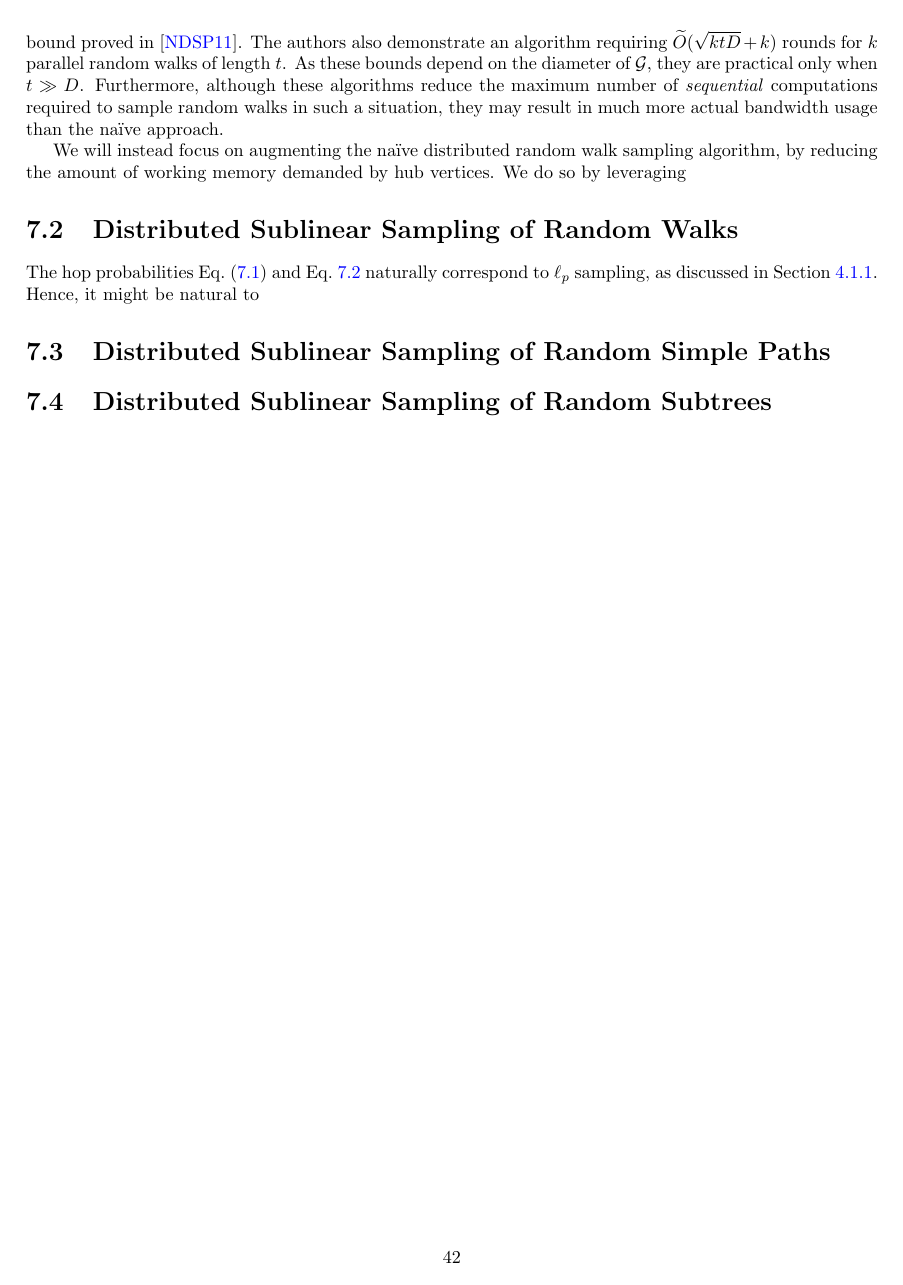
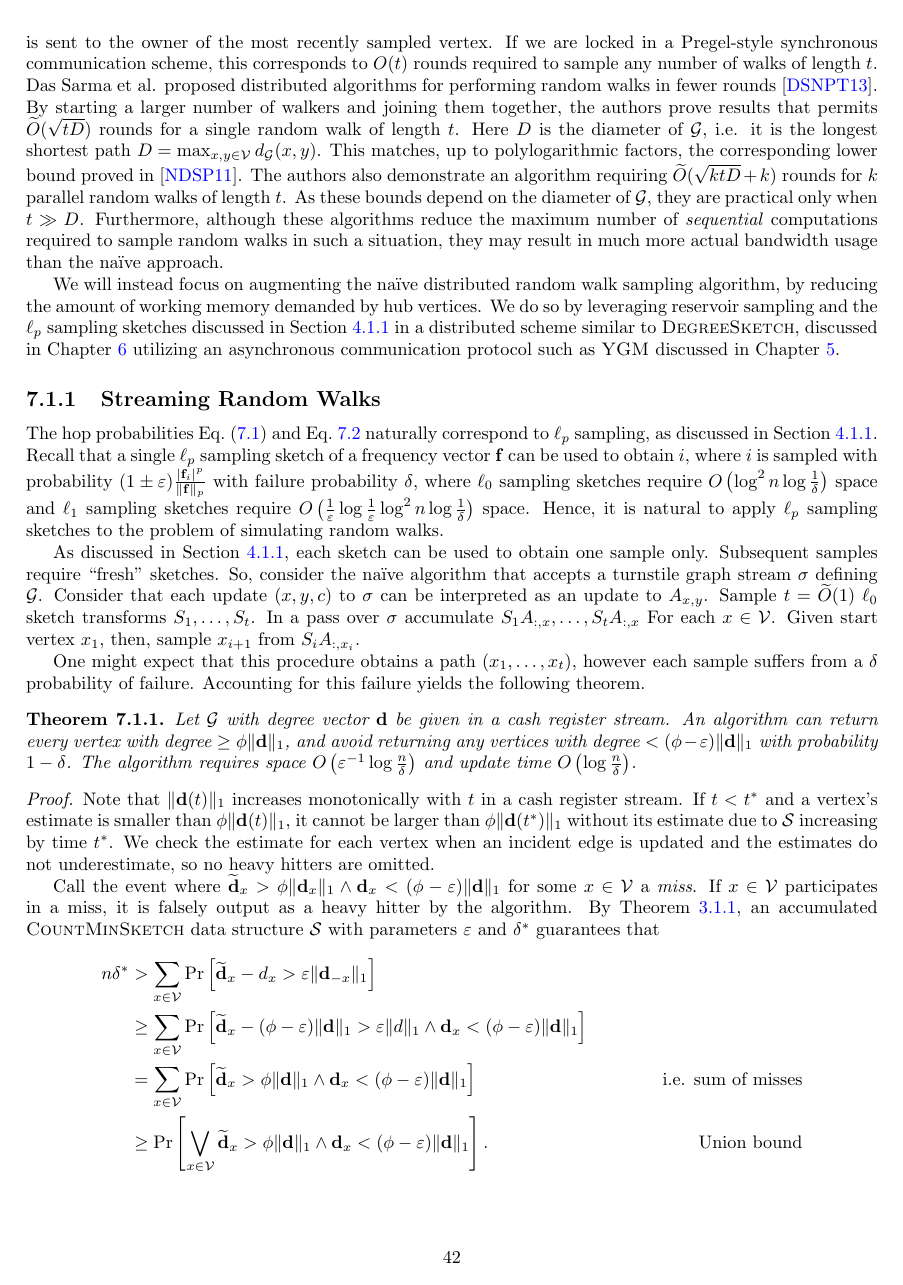
Before and after one commit to bwpriest/dissertation, a LaTeX thesis (document/dissertation.tex): page 48 of 58. The pictures show the PDF file document/dissertation.pdf that the author committed with the source.

Commit message:
Merged Chapters 7 and 8. Need to work out treatment of sublinear random walk sampling literature

```diff
--- a/document/dissertation.tex
+++ b/document/dissertation.tex
@@ -3617,30 +3620,64 @@ The authors also demonstrate an algorithm requiring $\widetilde{O}(\sqrt{ktD} +
 As these bounds depend on the diameter of $\mathcal{G}$, they are practical only when $t \gg D$.
 Furthermore, although these algorithms reduce the maximum number of \emph{sequential} computations required to sample random walks in such a situation, they may result in much more actual bandwidth usage than the na\"ive approach.
 
+
 We will instead focus on augmenting the na\"ive distributed random walk sampling algorithm, by reducing the amount of working memory demanded by hub vertices.
-We do so by leveraging
-
-
-%%----------------------------------------------------------------------------------------
-%\subsection{Fast $\ell_p$ sampling sketches}
-% \label{walks:sec:sampling}
-%%----------------------------------------------------------------------------------------
-
-
-%----------------------------------------------------------------------------------------
-\section{Distributed Sublinear Sampling of Random Walks}
- \label{walks:sec:walks}
+We do so by leveraging reservoir sampling and the $\ell_p$ sampling sketches discussed in Section~\ref{sec:lp-sample} in a distributed scheme similar to \algoname{DegreeSketch}, discussed in Chapter~\ref{chap:DS} utilizing an asynchronous communication protocol such as \algoname{YGM} discussed in Chapter~\ref{chap:async}.
+
+%----------------------------------------------------------------------------------------
+\subsection{Streaming Random Walks}
+ \label{walks:sec:streaming:rw}
 %----------------------------------------------------------------------------------------
 
 The hop probabilities Eq.~\eqref{eq:walk:unweighted} and Eq.~\ref{eq:walk:weighted} naturally correspond to $\ell_p$ sampling, as discussed in Section~\ref{sec:lp-sample}.
-Hence, it might be natural to
-
-%----------------------------------------------------------------------------------------
-\section{Distributed Sublinear Sampling of Random Simple Paths}
- \label{walks:sec:paths}
-%----------------------------------------------------------------------------------------
-
-
-%----------------------------------------------------------------------------------------
-\section{Distributed Sublinear Sampling of Random Subtrees}
- \label{walks:sec:trees}
+Recall that a single $\ell_p$ sampling sketch of a frequency vector $\mathbf{f}$ can be used to obtain $i$, where $i$ is sampled with probability $(1 \pm \varepsilon)\frac{|\mathbf{f}_i|^p}{\|\mathbf{f}\|_p}$ with failure probability $\delta$, where $\ell_0$ sampling sketches require $O \left ( \log^2 n \log \frac{1}{\delta} \right)$ space and $\ell_1$ sampling sketches require $O \left ( \frac{1}{\varepsilon} \log \frac{1}{\varepsilon} \log^2 n \log \frac{1}{\delta} \right )$ space.
+Hence, it is natural to apply $\ell_p$ sampling sketches to the problem of simulating random walks.
+
+As discussed in Section~\ref{sec:lp-sample}, each sketch can be used to obtain one sample only.
+Subsequent samples require ``fresh'' sketches.
+So, consider the na\"ive algorithm that accepts a turnstile graph stream $\sigma$ defining $\mathcal{G}$.
+Consider that each update $(x, y, c)$ to $\sigma$ can be interpreted as an update to $A_{x,y}$.
+Sample $t = \widetilde{O}(1)$ $\ell_0$ sketch transforms $S_1, \dots, S_t$.
+In a pass over $\sigma$ accumulate $S_1A_{:,x}, \dots, S_t A_{:,x}$ For each $x \in \mathcal{V}$.
+Given start vertex $x_1$, then, sample $x_{i+1}$ from $S_i A_{:, x_i}$.
+
+One might expect that this procedure obtains a path $(x_1, \dots, x_t)$, however each sample suffers from a $\delta$ probability of failure.
+Accounting for this failure yields the following theorem.
+
+
+\begin{theorem} \label{thm:dchh:cashregister}
+Let $\mathcal{G}$ be an unweighted graph given in a turnstile stream.
+An algorithm can return every vertex with degree $\geq \phi \|\mathbf{d}\|_1$, and avoid returning any vertices with degree $< (\phi - \varepsilon)\|\mathbf{d}\|_1$ with probability $1-\delta$.
+The algorithm requires space $O \left ( \varepsilon^{-1}\log \frac{n}{\delta} \right )$ and update time $O \left ( \log \frac{n}{\delta} \right )$.
+\end{theorem}
+
+\begin{proof}
+Note that $\|\mathbf{d}(t)\|_1$ increases monotonically with $t$ in a cash register stream.
+If $t < t^*$ and a vertex's estimate is smaller than $\phi \|\mathbf{d}(t)\|_1$, it cannot be larger than $\phi \|\mathbf{d}(t^*)\|_1$ without its estimate due to $\mathcal{S}$ increasing by time $t^*$.
+We check the estimate for each vertex when an incident edge is updated and the estimates do not underestimate, so no heavy hitters are omitted.
+
+%Assume that $z \in \mathcal{V}$ is not a heavy hitter.
+Call the event where $\widetilde{\mathbf{d}}_x > \phi \|\mathbf{d}_{x}\|_1 \wedge \mathbf{d}_x < (\phi - \varepsilon) \|\mathbf{d}\|_1$ for some $x \in \mathcal{V}$ a \emph{miss}.
+If $x \in \mathcal{V}$ participates in a miss, it is falsely output as a heavy hitter by the algorithm.
+By Theorem \ref{thm:cms:err}, an accumulated \algoname{CountMinSketch} data structure $\mathcal{S}$ with parameters $\varepsilon$ and $\delta^*$ guarantees that
+%
+\begin{align*}
+n\delta^*
+&>
+\sum_{x \in \mathcal{V}} \Pr \left [ \widetilde{\mathbf{d}}_x - d_x > \varepsilon \|\mathbf{d}_{-x}\|_1 \right ]
+& \\
+%&>
+%\sum_{z \in \mathcal{V}} \Pr \left [ \widetilde{d}_x - d_x > \varepsilon \|d\|_1 \right ] \\
+%&\geq
+%\sum_{x \in \mathcal{V}} \Pr \left [ \widetilde{d}_x - d_x > \varepsilon \|d\|_1 \wedge d_x < (\phi - \varepsilon) \|d\|_1 \right ]
+%& \\
+&\geq
+\sum_{x \in \mathcal{V}} \Pr \left [ \widetilde{\mathbf{d}}_x - (\phi - \varepsilon)\|\mathbf{d}\|_1 > \varepsilon \|d\|_1 \wedge \mathbf{d}_x < (\phi - \varepsilon) \|\mathbf{d}\|_1 \right ]
+& \\
+&=
+\sum_{x \in \mathcal{V}} \Pr \left [ \widetilde{\mathbf{d}}_x > \phi \|\mathbf{d}\|_1 \wedge \mathbf{d}_x < (\phi - \varepsilon) \|\mathbf{d}\|_1 \right ]
+& \text{i.e. sum of misses}  \\
+&\geq
+\Pr \left [ \bigvee_{x \in \mathcal{V}} \widetilde{\mathbf{d}}_x > \phi \|\mathbf{d}\|_1 \wedge \mathbf{d}_x < (\phi - \varepsilon) \|\mathbf{d}\|_1 \right ].
+& \text{Union bound} \\
+\end{align*}
@@ -3666,0 +3687 @@ Hence, it might be natural to
+\end{proof}
```
Also changed, not shown: document/dissertation.pdf, document/dissertation.tex (79 more changed lines).
